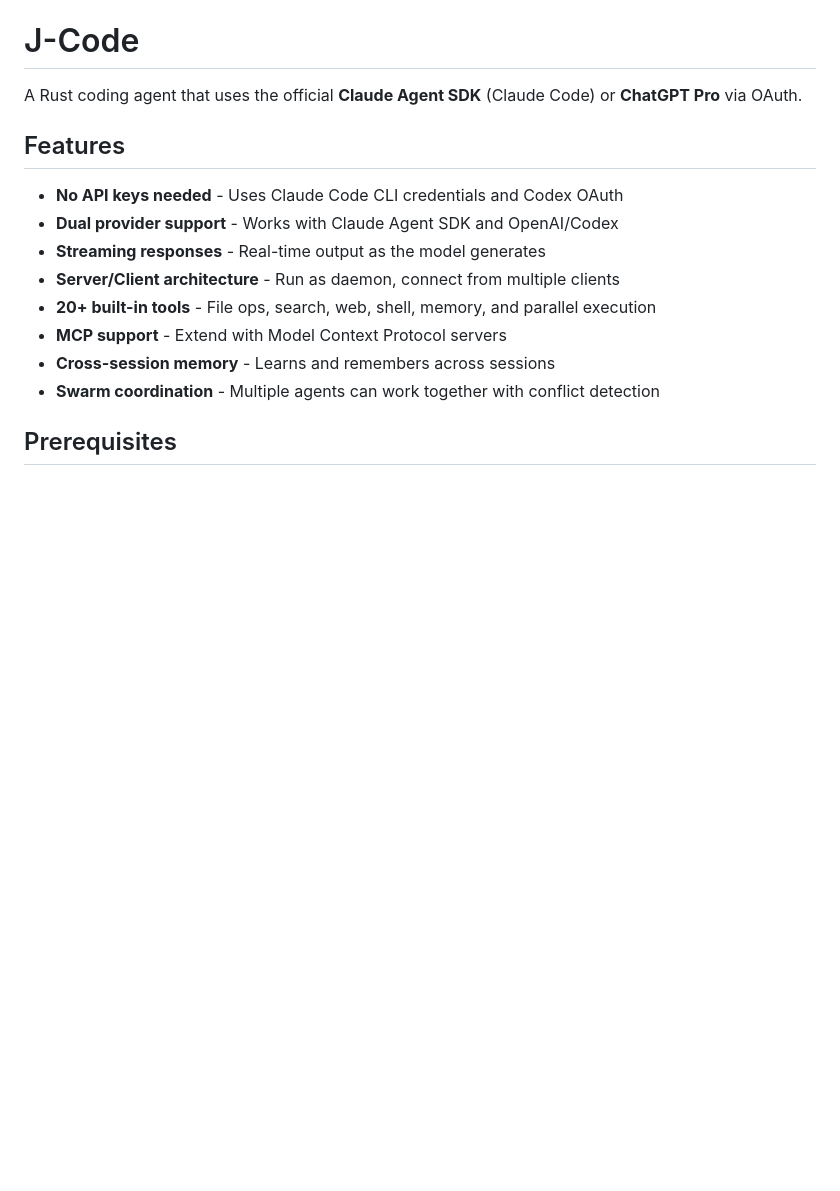
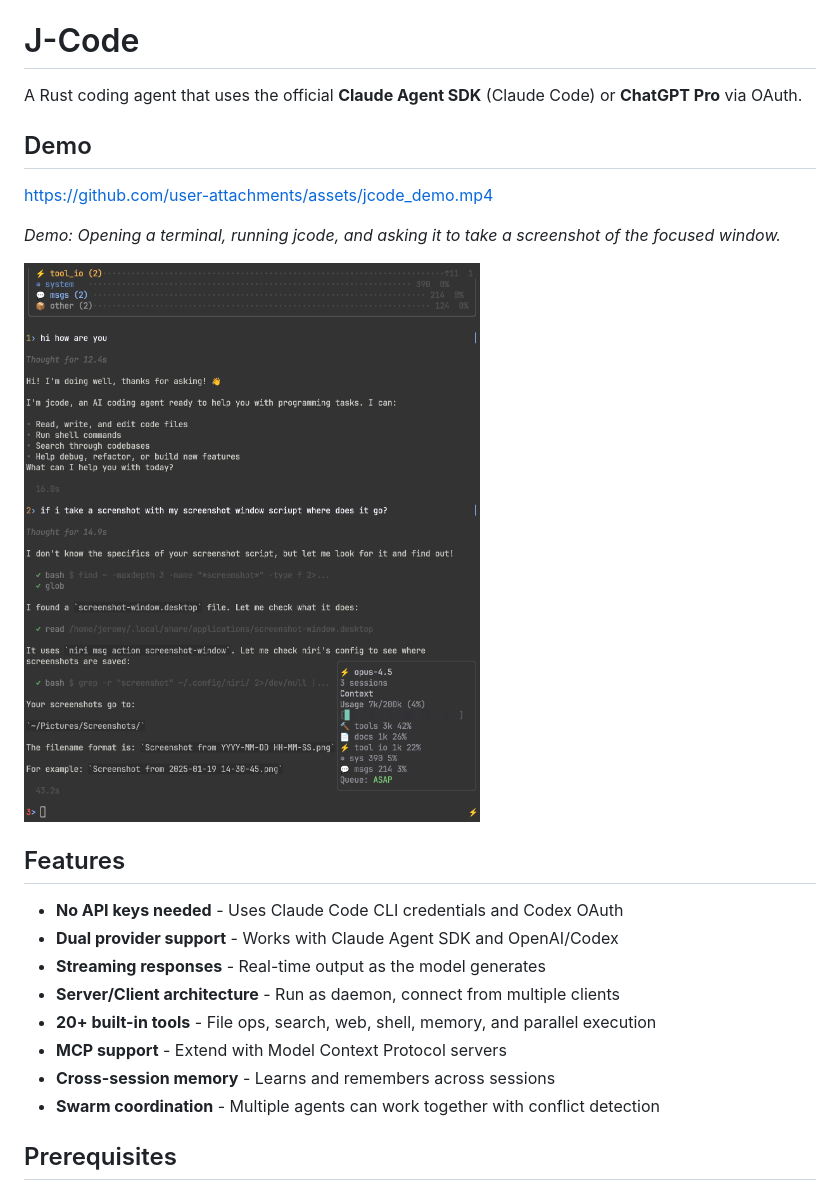
Before and after one commit to iamrohithrnair/minnal, a Markdown page: README.md, the part around the change. Rendered like a GitHub page; pictures changed too: screenshot.png (added); blank space fills up the shorter version.

Commit message:
Add demo video and screenshot to README
Record a demo of opening a terminal, running jcode, and asking it to take
a screenshot of the focused window. Includes the resulting screenshot.

```diff
--- a/README.md
+++ b/README.md
@@ -1,6 +1,14 @@
 # J-Code
 
 A Rust coding agent that uses the official **Claude Agent SDK** (Claude Code) or **ChatGPT Pro** via OAuth.
+
+## Demo
+
+https://github.com/user-attachments/assets/jcode_demo.mp4
+
+*Demo: Opening a terminal, running jcode, and asking it to take a screenshot of the focused window.*
+
+![Screenshot](screenshot.png)
 
 ## Features
 
```
